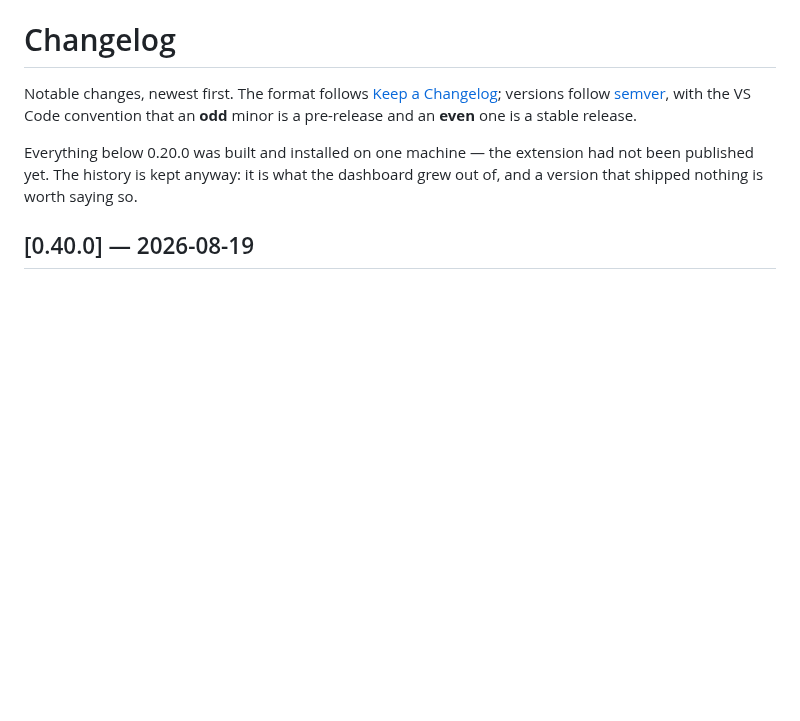
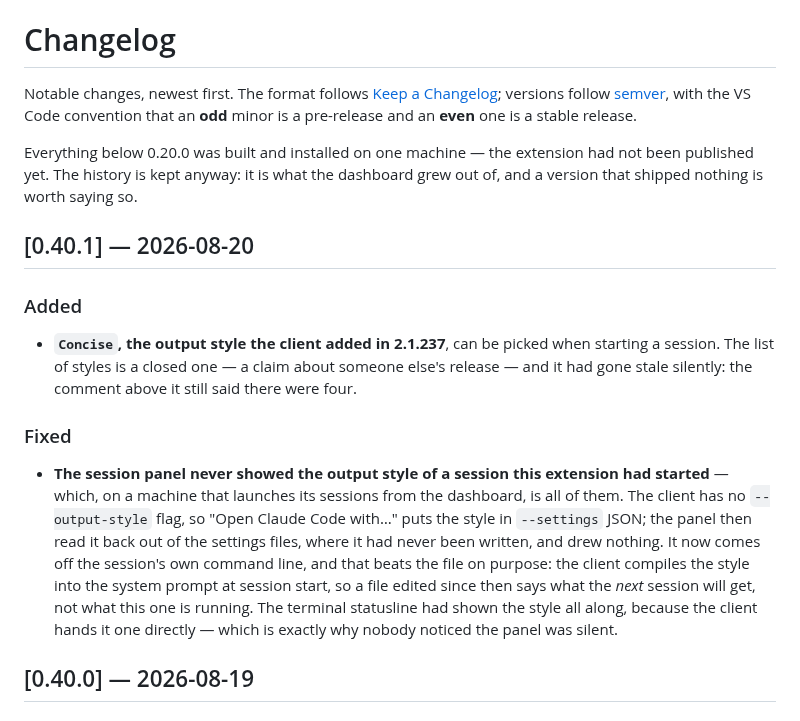
Before and after one commit to grgrwlkr/claude-dashboard-vscode, a Markdown page: CHANGELOG.md, the part around the change. GitHub-like rendering; blank space fills up the shorter version.

```diff
--- a/CHANGELOG.md
+++ b/CHANGELOG.md
@@ -8,6 +8,29 @@ is a pre-release and an **even** one is a stable release.
 Everything below 0.20.0 was built and installed on one machine — the extension
 had not been published yet. The history is kept anyway: it is what the dashboard
 grew out of, and a version that shipped nothing is worth saying so.
+
+## [0.40.1] — 2026-08-20
+
+### Added
+
+- **`Concise`, the output style the client added in 2.1.237**, can be picked
+  when starting a session. The list of styles is a closed one — a claim about
+  someone else's release — and it had gone stale silently: the comment above it
+  still said there were four.
+
+### Fixed
+
+- **The session panel never showed the output style of a session this extension
+  had started** — which, on a machine that launches its sessions from the
+  dashboard, is all of them. The client has no `--output-style` flag, so
+  "Open Claude Code with…" puts the style in `--settings` JSON; the panel then
+  read it back out of the settings files, where it had never been written, and
+  drew nothing. It now comes off the session's own command line, and that beats
+  the file on purpose: the client compiles the style into the system prompt at
+  session start, so a file edited since then says what the *next* session will
+  get, not what this one is running. The terminal statusline had shown the style
+  all along, because the client hands it one directly — which is exactly why
+  nobody noticed the panel was silent.
 
 ## [0.40.0] — 2026-08-19
 
```
Also changed, not shown: README.md (+1 -1 lines), media/screenshots/launch-dark.png, media/screenshots/launch-light.png, 7 other files.
